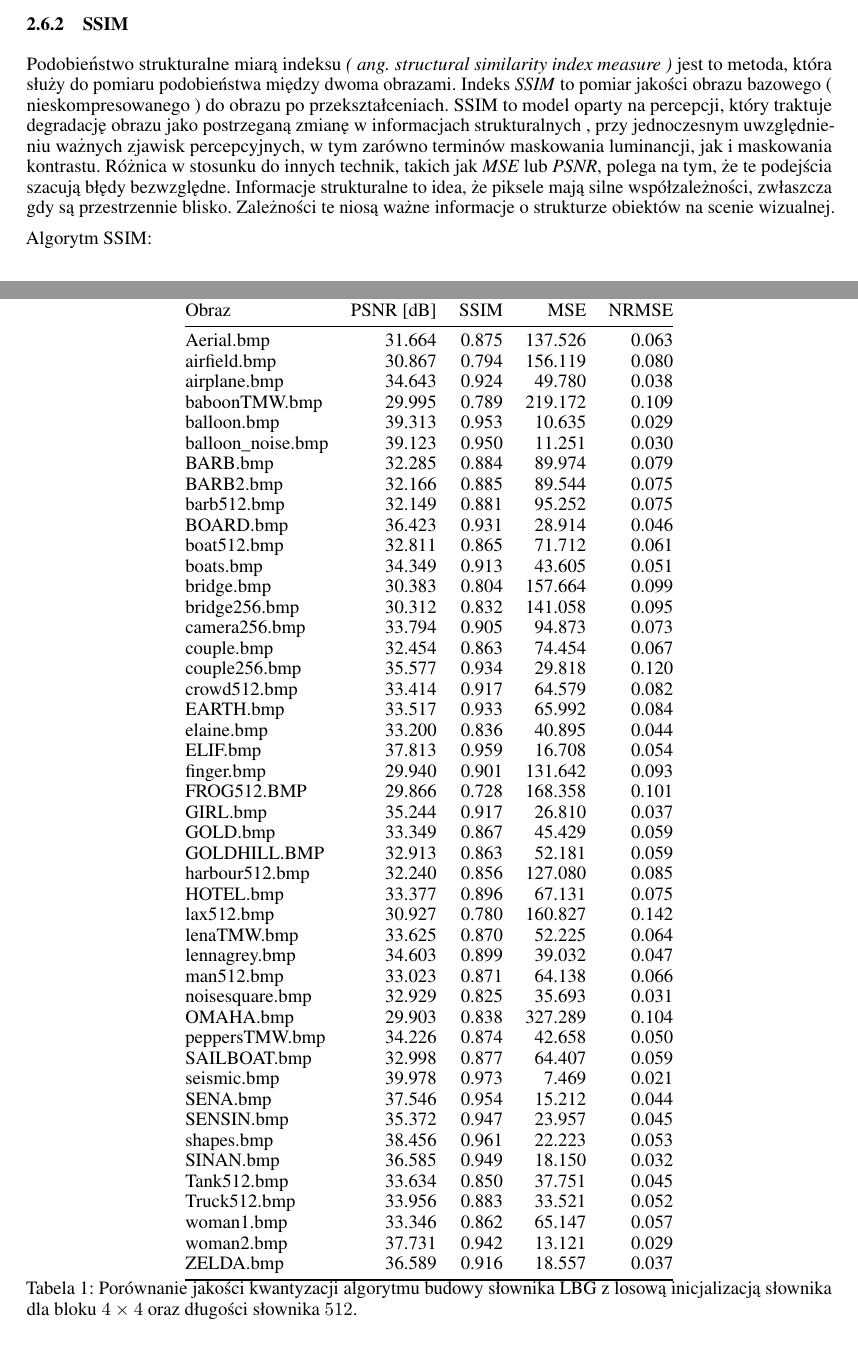
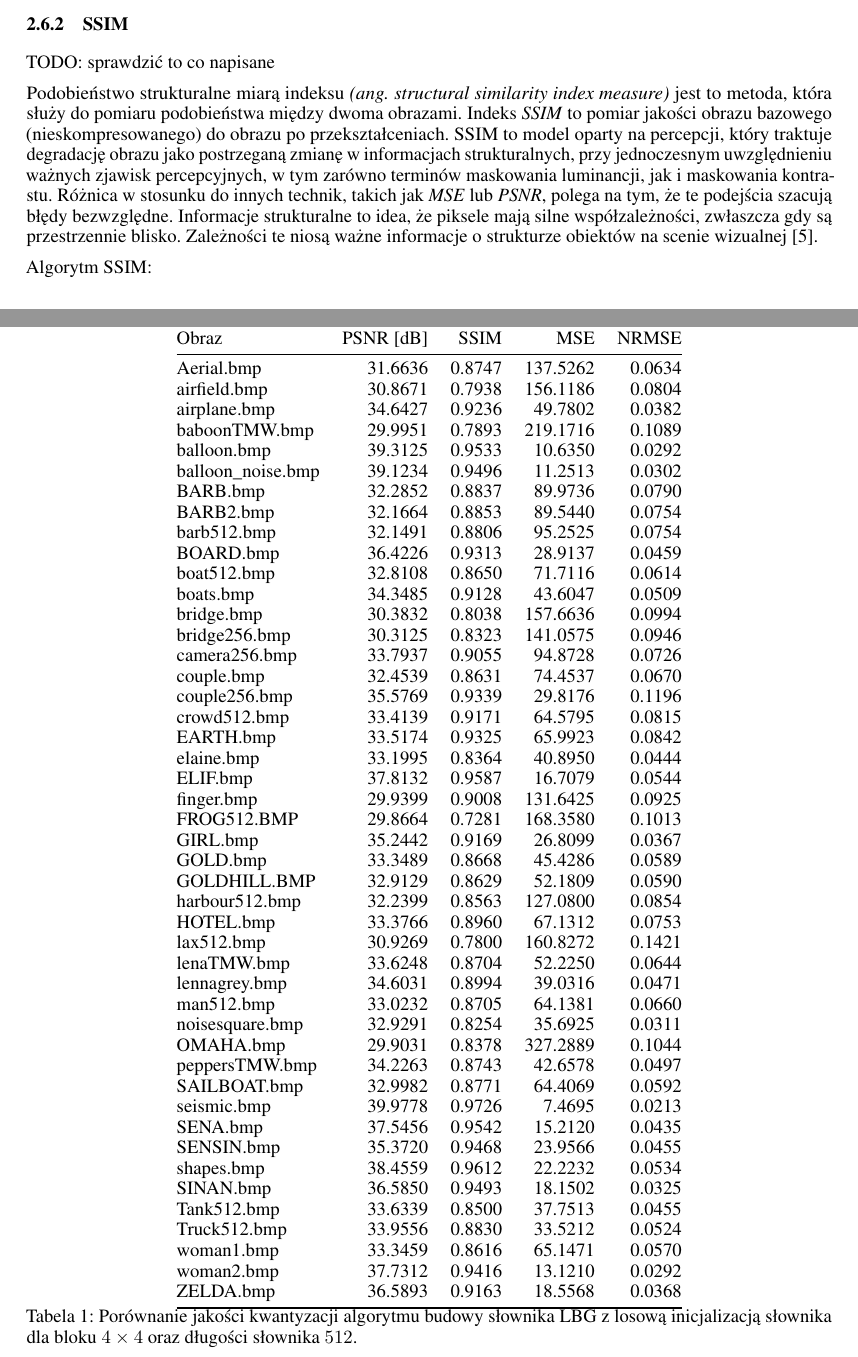
Before and after one commit to karlosos/image_vector_quantization, a LaTeX paper (docs/quantization.tex): two parts of pages 9 and 11 of 12, joined at a grey line, cut so that both start at the same text. Compiled offline with pdfLaTeX.

Commit message:
:recycle: update bibliography and change tables

```diff
--- a/docs/quantization.tex
+++ b/docs/quantization.tex
@@ -298,7 +298,15 @@ gdzie:
 
 \subsubsection{SSIM}
 
-Podobieństwo strukturalne miarą indeksu \textit{( ang. structural similarity index measure )} jest to metoda, która służy do pomiaru podobieństwa między dwoma obrazami. Indeks \textit{SSIM} to pomiar jakości obrazu bazowego ( nieskompresowanego ) do obrazu po przekształceniach. SSIM to model oparty na percepcji, który traktuje degradację obrazu jako postrzeganą zmianę w informacjach strukturalnych , przy jednoczesnym uwzględnieniu ważnych zjawisk percepcyjnych, w tym zarówno terminów maskowania luminancji, jak i maskowania kontrastu. Różnica w stosunku do innych technik, takich jak \textit{MSE} lub \textit{PSNR}, polega na tym, że te podejścia szacują błędy bezwzględne. Informacje strukturalne to idea, że   piksele mają silne współzależności, zwłaszcza gdy są przestrzennie blisko. Zależności te niosą ważne informacje o strukturze obiektów na scenie wizualnej.
+TODO: sprawdzić to co napisane
+
+Podobieństwo strukturalne miarą indeksu \textit{(ang. structural similarity index measure)} jest to metoda, która służy
+do pomiaru podobieństwa między dwoma obrazami. Indeks \textit{SSIM} to pomiar jakości obrazu bazowego (nieskompresowanego)
+do obrazu po przekształceniach. SSIM to model oparty na percepcji, który traktuje degradację obrazu jako postrzeganą zmianę
+w informacjach strukturalnych, przy jednoczesnym uwzględnieniu ważnych zjawisk percepcyjnych, w tym zarówno terminów maskowania
+luminancji, jak i maskowania kontrastu. Różnica w stosunku do innych technik, takich jak \textit{MSE} lub \textit{PSNR},
+polega na tym, że te podejścia szacują błędy bezwzględne. Informacje strukturalne to idea, że piksele mają silne współzależności,
+zwłaszcza gdy są przestrzennie blisko. Zależności te niosą ważne informacje o strukturze obiektów \mbox{na scenie wizualnej \cite{channappayya2008rate}.}
 
 Algorytm SSIM:
 
@@ -334,53 +342,53 @@ kodowej o długości $512$ elementów. Dane zebrano w \mbox{tablicy \ref{tab:lbg
 \centering
 \begin{tabular}{@{}lrrrr@{}}
 \toprule
-Obraz              & PSNR {[}dB{]} & SSIM  & MSE     & NRMSE \\ \midrule
-Aerial.bmp         & 31.664        & 0.875 & 137.526 & 0.063 \\
-airfield.bmp       & 30.867        & 0.794 & 156.119 & 0.080 \\
-airplane.bmp       & 34.643        & 0.924 & 49.780  & 0.038 \\
-baboonTMW.bmp      & 29.995        & 0.789 & 219.172 & 0.109 \\
-balloon.bmp        & 39.313        & 0.953 & 10.635  & 0.029 \\
-balloon\_noise.bmp & 39.123        & 0.950 & 11.251  & 0.030 \\
-BARB.bmp           & 32.285        & 0.884 & 89.974  & 0.079 \\
-BARB2.bmp          & 32.166        & 0.885 & 89.544  & 0.075 \\
-barb512.bmp        & 32.149        & 0.881 & 95.252  & 0.075 \\
-BOARD.bmp          & 36.423        & 0.931 & 28.914  & 0.046 \\
-boat512.bmp        & 32.811        & 0.865 & 71.712  & 0.061 \\
-boats.bmp          & 34.349        & 0.913 & 43.605  & 0.051 \\
-bridge.bmp         & 30.383        & 0.804 & 157.664 & 0.099 \\
-bridge256.bmp      & 30.312        & 0.832 & 141.058 & 0.095 \\
-camera256.bmp      & 33.794        & 0.905 & 94.873  & 0.073 \\
-couple.bmp         & 32.454        & 0.863 & 74.454  & 0.067 \\
-couple256.bmp      & 35.577        & 0.934 & 29.818  & 0.120 \\
-crowd512.bmp       & 33.414        & 0.917 & 64.579  & 0.082 \\
-EARTH.bmp          & 33.517        & 0.933 & 65.992  & 0.084 \\
-elaine.bmp         & 33.200        & 0.836 & 40.895  & 0.044 \\
-ELIF.bmp           & 37.813        & 0.959 & 16.708  & 0.054 \\
-finger.bmp         & 29.940        & 0.901 & 131.642 & 0.093 \\
-FROG512.BMP        & 29.866        & 0.728 & 168.358 & 0.101 \\
-GIRL.bmp           & 35.244        & 0.917 & 26.810  & 0.037 \\
-GOLD.bmp           & 33.349        & 0.867 & 45.429  & 0.059 \\
-GOLDHILL.BMP       & 32.913        & 0.863 & 52.181  & 0.059 \\
-harbour512.bmp     & 32.240        & 0.856 & 127.080 & 0.085 \\
-HOTEL.bmp          & 33.377        & 0.896 & 67.131  & 0.075 \\
-lax512.bmp         & 30.927        & 0.780 & 160.827 & 0.142 \\
-lenaTMW.bmp        & 33.625        & 0.870 & 52.225  & 0.064 \\
-lennagrey.bmp      & 34.603        & 0.899 & 39.032  & 0.047 \\
-man512.bmp         & 33.023        & 0.871 & 64.138  & 0.066 \\
-noisesquare.bmp    & 32.929        & 0.825 & 35.693  & 0.031 \\
-OMAHA.bmp          & 29.903        & 0.838 & 327.289 & 0.104 \\
-peppersTMW.bmp     & 34.226        & 0.874 & 42.658  & 0.050 \\
-SAILBOAT.bmp       & 32.998        & 0.877 & 64.407  & 0.059 \\
-seismic.bmp        & 39.978        & 0.973 & 7.469   & 0.021 \\
-SENA.bmp           & 37.546        & 0.954 & 15.212  & 0.044 \\
-SENSIN.bmp         & 35.372        & 0.947 & 23.957  & 0.045 \\
-shapes.bmp         & 38.456        & 0.961 & 22.223  & 0.053 \\
-SINAN.bmp          & 36.585        & 0.949 & 18.150  & 0.032 \\
-Tank512.bmp        & 33.634        & 0.850 & 37.751  & 0.045 \\
-Truck512.bmp       & 33.956        & 0.883 & 33.521  & 0.052 \\
-woman1.bmp         & 33.346        & 0.862 & 65.147  & 0.057 \\
-woman2.bmp         & 37.731        & 0.942 & 13.121  & 0.029 \\
-ZELDA.bmp          & 36.589        & 0.916 & 18.557  & 0.037 \\ \bottomrule
+Obraz              & PSNR {[}dB{]} & SSIM   & MSE      & NRMSE  \\ \midrule
+Aerial.bmp         & 31.6636       & 0.8747 & 137.5262 & 0.0634 \\
+airfield.bmp       & 30.8671       & 0.7938 & 156.1186 & 0.0804 \\
+airplane.bmp       & 34.6427       & 0.9236 & 49.7802  & 0.0382 \\
+baboonTMW.bmp      & 29.9951       & 0.7893 & 219.1716 & 0.1089 \\
+balloon.bmp        & 39.3125       & 0.9533 & 10.6350  & 0.0292 \\
+balloon\_noise.bmp & 39.1234       & 0.9496 & 11.2513  & 0.0302 \\
+BARB.bmp           & 32.2852       & 0.8837 & 89.9736  & 0.0790 \\
+BARB2.bmp          & 32.1664       & 0.8853 & 89.5440  & 0.0754 \\
+barb512.bmp        & 32.1491       & 0.8806 & 95.2525  & 0.0754 \\
+BOARD.bmp          & 36.4226       & 0.9313 & 28.9137  & 0.0459 \\
+boat512.bmp        & 32.8108       & 0.8650 & 71.7116  & 0.0614 \\
+boats.bmp          & 34.3485       & 0.9128 & 43.6047  & 0.0509 \\
+bridge.bmp         & 30.3832       & 0.8038 & 157.6636 & 0.0994 \\
+bridge256.bmp      & 30.3125       & 0.8323 & 141.0575 & 0.0946 \\
+camera256.bmp      & 33.7937       & 0.9055 & 94.8728  & 0.0726 \\
+couple.bmp         & 32.4539       & 0.8631 & 74.4537  & 0.0670 \\
+couple256.bmp      & 35.5769       & 0.9339 & 29.8176  & 0.1196 \\
+crowd512.bmp       & 33.4139       & 0.9171 & 64.5795  & 0.0815 \\
+EARTH.bmp          & 33.5174       & 0.9325 & 65.9923  & 0.0842 \\
+elaine.bmp         & 33.1995       & 0.8364 & 40.8950  & 0.0444 \\
+ELIF.bmp           & 37.8132       & 0.9587 & 16.7079  & 0.0544 \\
+finger.bmp         & 29.9399       & 0.9008 & 131.6425 & 0.0925 \\
+FROG512.BMP        & 29.8664       & 0.7281 & 168.3580 & 0.1013 \\
+GIRL.bmp           & 35.2442       & 0.9169 & 26.8099  & 0.0367 \\
+GOLD.bmp           & 33.3489       & 0.8668 & 45.4286  & 0.0589 \\
+GOLDHILL.BMP       & 32.9129       & 0.8629 & 52.1809  & 0.0590 \\
+harbour512.bmp     & 32.2399       & 0.8563 & 127.0800 & 0.0854 \\
+HOTEL.bmp          & 33.3766       & 0.8960 & 67.1312  & 0.0753 \\
+lax512.bmp         & 30.9269       & 0.7800 & 160.8272 & 0.1421 \\
+lenaTMW.bmp        & 33.6248       & 0.8704 & 52.2250  & 0.0644 \\
+lennagrey.bmp      & 34.6031       & 0.8994 & 39.0316  & 0.0471 \\
+man512.bmp         & 33.0232       & 0.8705 & 64.1381  & 0.0660 \\
+noisesquare.bmp    & 32.9291       & 0.8254 & 35.6925  & 0.0311 \\
+OMAHA.bmp          & 29.9031       & 0.8378 & 327.2889 & 0.1044 \\
+peppersTMW.bmp     & 34.2263       & 0.8743 & 42.6578  & 0.0497 \\
+SAILBOAT.bmp       & 32.9982       & 0.8771 & 64.4069  & 0.0592 \\
+seismic.bmp        & 39.9778       & 0.9726 & 7.4695   & 0.0213 \\
+SENA.bmp           & 37.5456       & 0.9542 & 15.2120  & 0.0435 \\
+SENSIN.bmp         & 35.3720       & 0.9468 & 23.9566  & 0.0455 \\
+shapes.bmp         & 38.4559       & 0.9612 & 22.2232  & 0.0534 \\
+SINAN.bmp          & 36.5850       & 0.9493 & 18.1502  & 0.0325 \\
+Tank512.bmp        & 33.6339       & 0.8500 & 37.7513  & 0.0455 \\
+Truck512.bmp       & 33.9556       & 0.8830 & 33.5212  & 0.0524 \\
+woman1.bmp         & 33.3459       & 0.8616 & 65.1471  & 0.0570 \\
+woman2.bmp         & 37.7312       & 0.9416 & 13.1210  & 0.0292 \\
+ZELDA.bmp          & 36.5893       & 0.9163 & 18.5568  & 0.0368 \\ \bottomrule
 \end{tabular}
 \caption{Porównanie jakości kwantyzacji algorytmu budowy słownika LBG z losową inicjalizacją słownika dla bloku $4 \times 4$ oraz długości słownika $512$.}
 \label{tab:lbg_random}
```
Also changed, not shown: docs/references.bib (+11 -0 lines), docs/quantization.tex (10 more changed lines).
